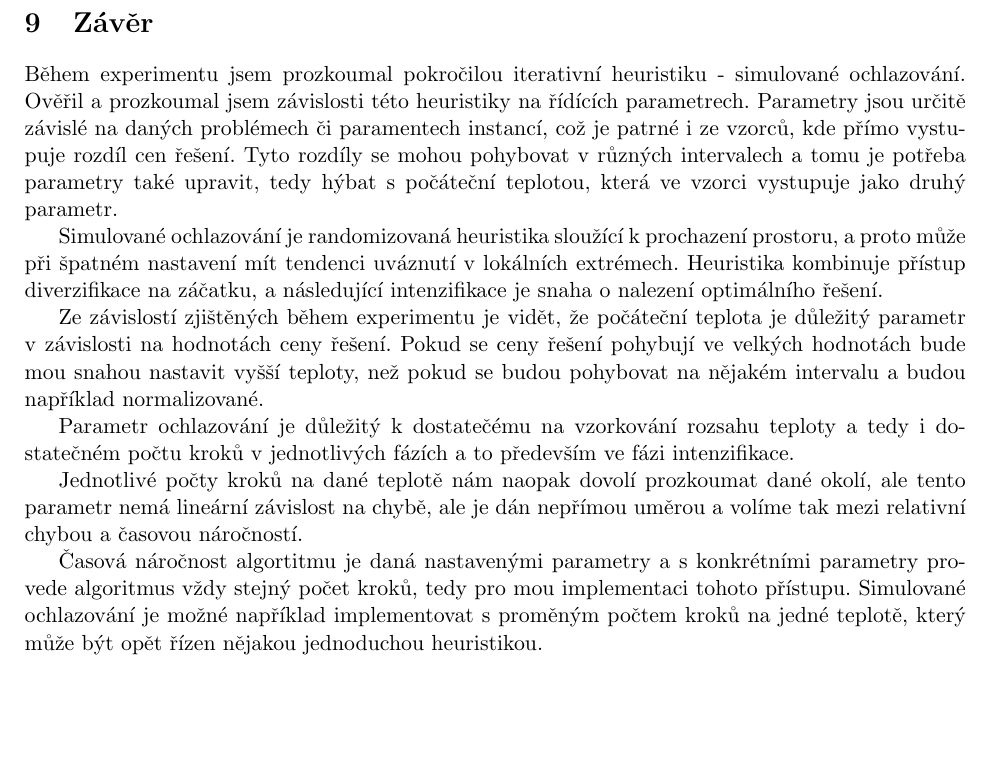
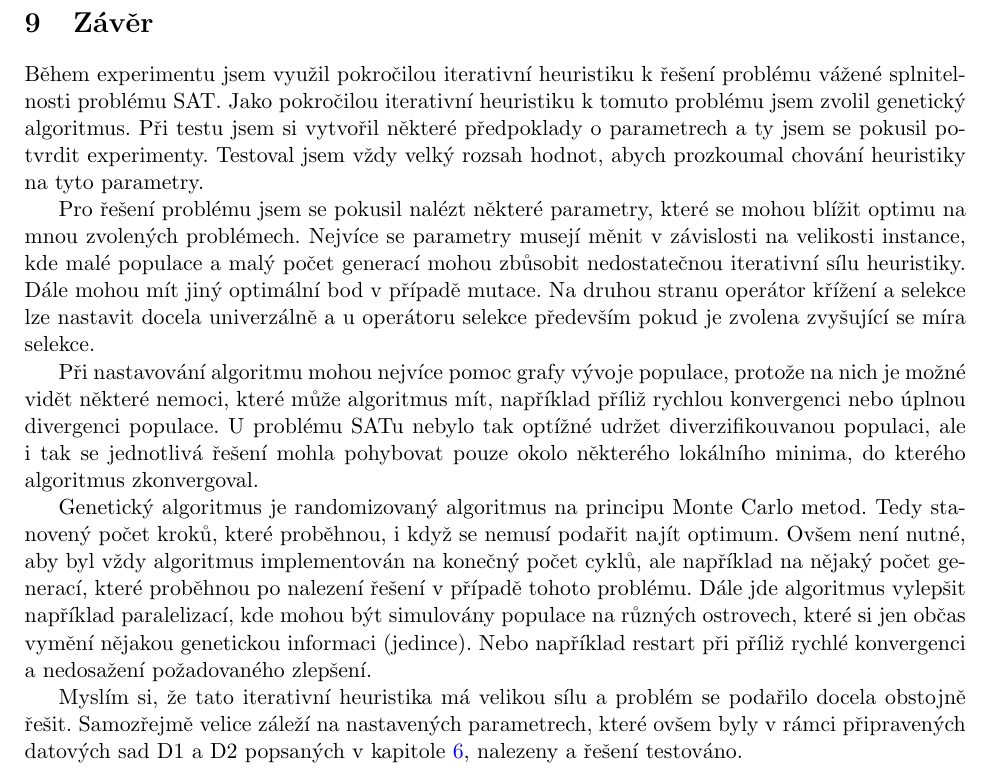
Before and after one commit to martilad/MI-PAA2018, a LaTeX document (task5/report/zprava.tex): part of page 12 of 12, cut so that both start at the same text, the shorter picture padded with empty space. Compiled offline with pdfLaTeX.

Commit message:
write conclusion

```diff
--- a/task5/report/zprava.tex
+++ b/task5/report/zprava.tex
@@ -366,16 +366,14 @@ Naopak součásti většiny standartních řešičů SAT, které jsou založeny
 Náhodně vygenerováné testovací problémy z datasetu D2 by bylo třeba otestovat na nějakém SAT řešiči, zdali se v tomto datasetu tento jev vůbec vyskuje, neboť to je teoretický předpoklad. Dále by bylo nutné závislost genetického algoritmu na poměru mnohem více prozkoumat, aby jí bylo možné s jistoutou například vyvrátit. Tento experiment můžu vzít jako směr, který by bylo nutné dále a důkladně prozkoumat.
 
 \section{Závěr}\label{kap:zaver}
-Během experimentu jsem prozkoumal pokročilou iterativní heuristiku - simulované ochlazování. Ověřil a prozkoumal jsem závislosti této heuristiky na řídících parametrech. Parametry jsou určitě závislé na daných problémech či paramentech instancí, což je patrné i ze vzorců, kde přímo vystupuje rozdíl cen řešení. Tyto rozdíly se mohou pohybovat v různých intervalech a tomu je potřeba parametry také upravit, tedy hýbat s počáteční teplotou, která ve vzorci vystupuje jako druhý parametr.
+Během experimentu jsem využil pokročilou iterativní heuristiku k řešení problému vážené splnitelnosti problému SAT. Jako pokročilou iterativní heuristiku k tomuto problému jsem zvolil genetický algoritmus. Při testu jsem si vytvořil některé předpoklady o parametrech a ty jsem se pokusil potvrdit experimenty. Testoval jsem vždy velký rozsah hodnot, abych prozkoumal chování heuristiky na tyto parametry.
 
-Simulované ochlazování je randomizovaná heuristika sloužící k prochazení prostoru, a proto může při špatném nastavení mít tendenci uváznutí v lokálních extrémech. Heuristika kombinuje přístup diverzifikace na záčatku, a následující intenzifikace je snaha o nalezení optimálního řešení.
+Pro řešení problému jsem se pokusil nalézt některé parametry, které se mohou blížit optimu na mnou zvolených problémech. Nejvíce se parametry musejí měnit v závislosti na velikosti instance, kde malé populace a malý počet generací mohou zbůsobit nedostatečnou iterativní sílu heuristiky. Dále mohou mít jiný optimální bod v případě mutace. Na druhou stranu operátor křížení a selekce lze nastavit docela univerzálně a u operátoru selekce především pokud je zvolena zvyšující se míra selekce.
 
-Ze závislostí zjištěných během experimentu je vidět, že počáteční teplota je důležitý parametr v závislosti na hodnotách ceny řešení. Pokud se ceny řešení pohybují ve velkých hodnotách bude mou snahou nastavit vyšší teploty, než pokud se budou pohybovat na nějakém intervalu a budou například normalizované.
+Při nastavování algoritmu mohou nejvíce pomoc grafy vývoje populace, protože na nich je možné vidět některé nemoci, které může algoritmus mít, například příliž rychlou konvergenci nebo úplnou divergenci populace. U problému SATu nebylo tak optížné udržet diverzifikouvanou populaci, ale i tak se jednotlivá řešení mohla pohybovat pouze okolo některého lokálního minima, do kterého algoritmus zkonvergoval.
 
-Parametr ochlazování je důležitý k dostatečému na vzorkování rozsahu teploty a tedy i dostatečném počtu kroků v jednotlivých fázích a to především ve fázi intenzifikace.
+Genetický algoritmus je randomizovaný algoritmus na principu Monte Carlo metod. Tedy stanovený počet kroků, které proběhnou, i když se nemusí podařit najít optimum. Ovšem není nutné, aby byl vždy algoritmus implementován na konečný počet cyklů, ale například na nějaký počet generací, které proběhnou po nalezení řešení v případě tohoto problému. Dále jde algoritmus vylepšit například paralelizací, kde mohou být simulovány populace na různých ostrovech, které si jen občas vymění nějakou genetickou informaci (jedince). Nebo například restart při příliž rychlé konvergenci a nedosažení požadovaného zlepšení.
 
-Jednotlivé počty kroků na dané teplotě nám naopak dovolí prozkoumat dané okolí, ale tento parametr nemá lineární závislost na chybě, ale je dán nepřímou uměrou a volíme tak mezi relativní chybou a časovou náročností.
-
-Časová náročnost algortitmu je daná nastavenými parametry a s konkrétními parametry provede algoritmus vždy stejný počet kroků, tedy pro mou implementaci tohoto přístupu. Simulované ochlazování je možné například implementovat s proměným počtem kroků na jedné teplotě, který může být opět řízen nějakou jednoduchou heuristikou.
+Myslím si, že tato iterativní heuristika má velikou sílu a problém se podařilo docela obstojně řešit. Samozřejmě velice záleží na nastavených parametrech, které ovšem byly v rámci připravených datových sad D1 a D2 popsaných v kapitole \ref{kap:data}, nalezeny a řešení testováno.
 
 \end{document}
```
Also changed, not shown: task5/report/zprava.pdf.
